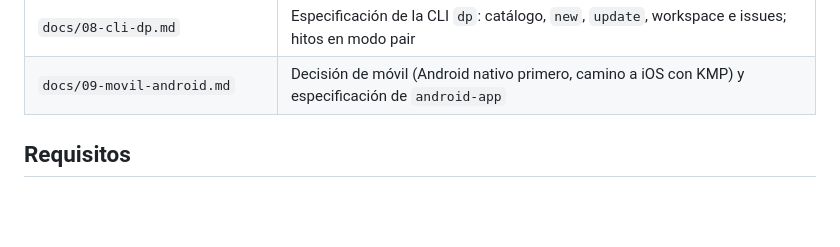
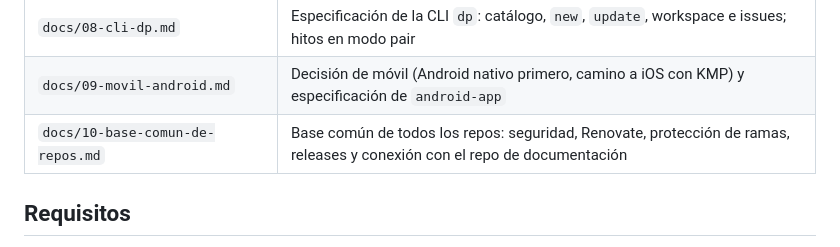
Before and after one commit to vrojas1015/dev-plantillas, a Markdown page: README.md, the part around the change. Drawn GitHub-style; blank space fills up the shorter version.

```diff
--- a/README.md
+++ b/README.md
@@ -27,6 +27,7 @@ guías de cómo se organizan carpetas, repos y trabajo con agentes.
 | `docs/07-frontend-y-seo.md` | Qué plantilla de front usar y especificación de `astro-site` (SEO técnico, Core Web Vitals, Lighthouse CI) |
 | `docs/08-cli-dp.md` | Especificación de la CLI `dp`: catálogo, `new`, `update`, workspace e issues; hitos en modo pair |
 | `docs/09-movil-android.md` | Decisión de móvil (Android nativo primero, camino a iOS con KMP) y especificación de `android-app` |
+| `docs/10-base-comun-de-repos.md` | Base común de todos los repos: seguridad, Renovate, protección de ramas, releases y conexión con el repo de documentación |
 
 ## Requisitos
 
```
Also changed, not shown: docs/10-base-comun-de-repos.md (added, +217 -0 lines).
